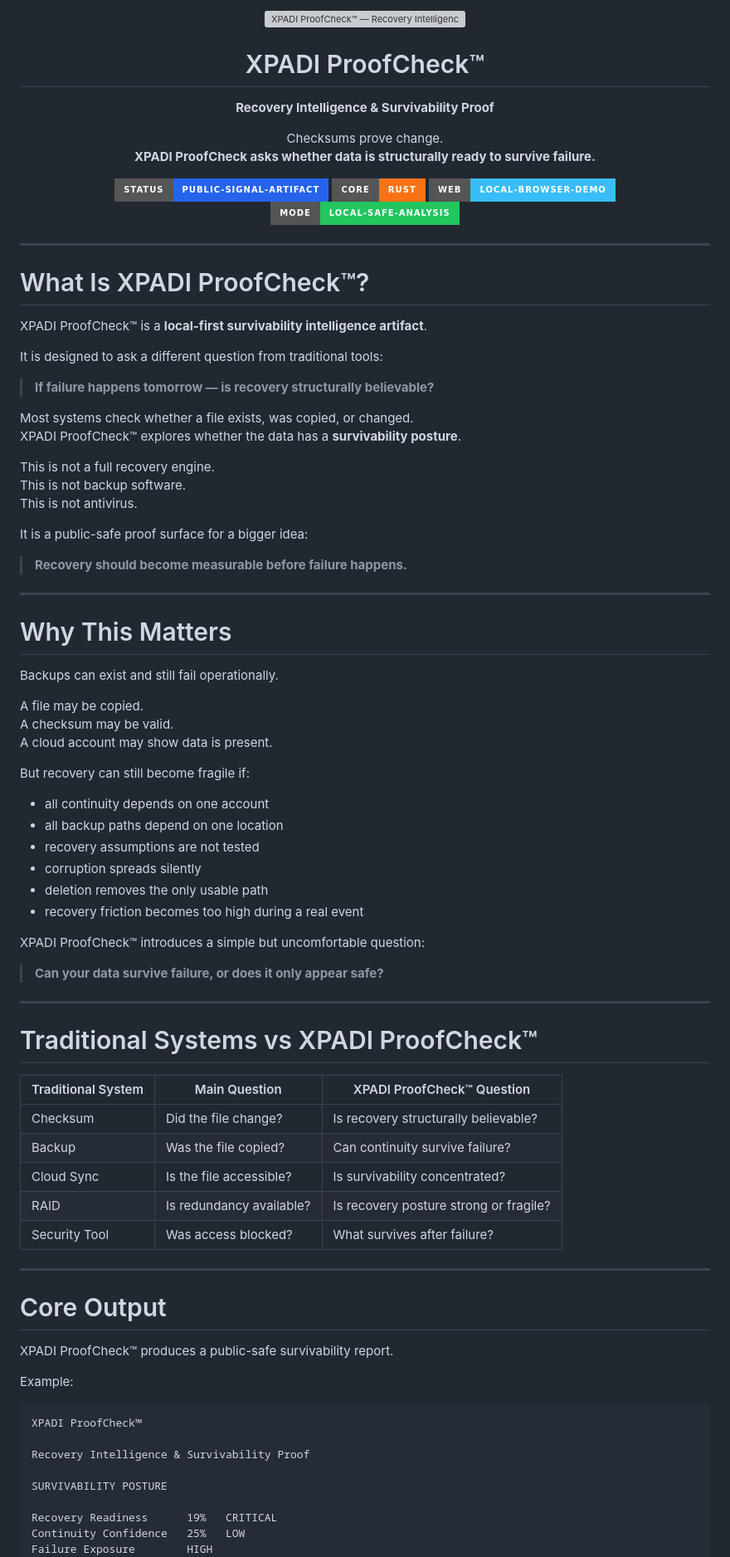
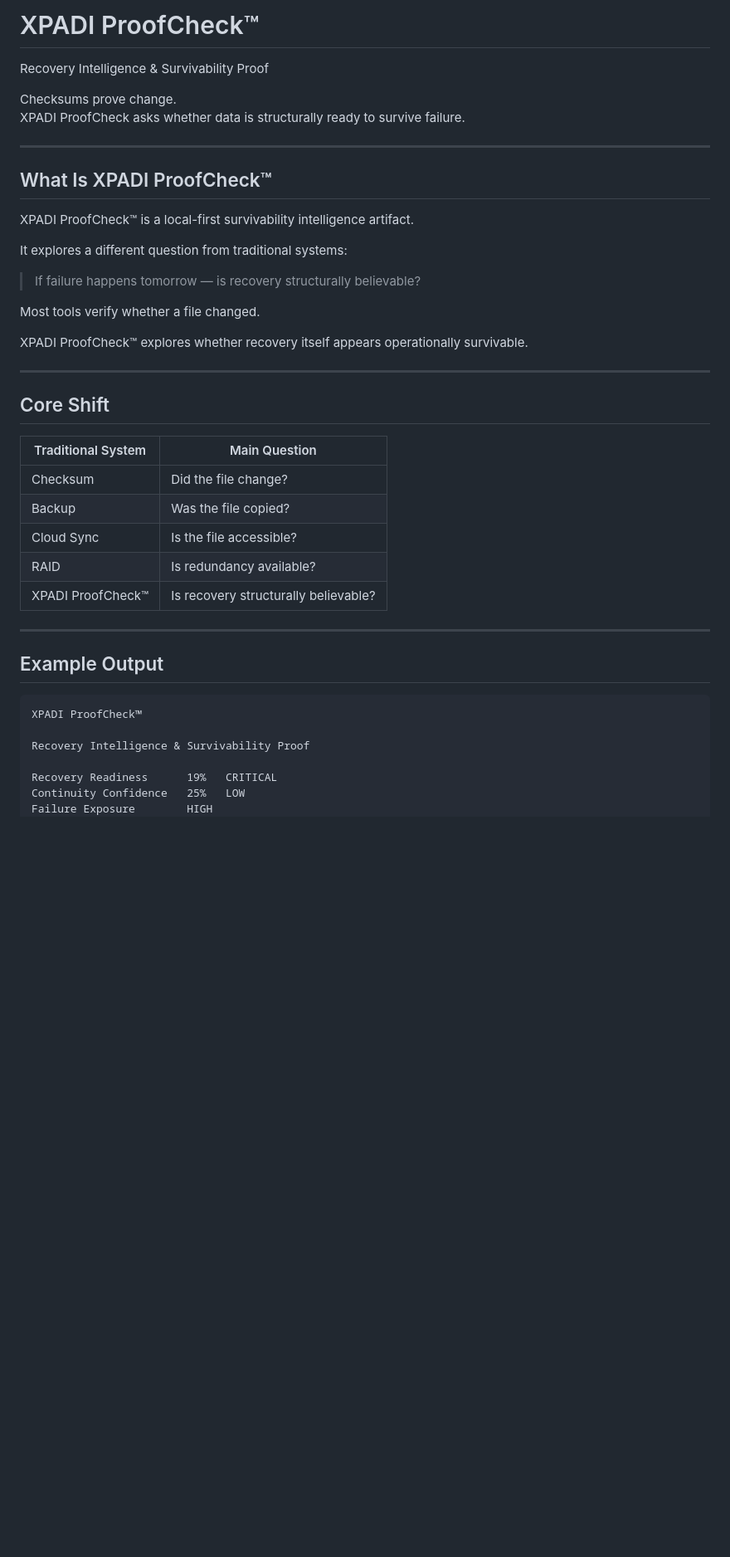
Before and after one commit to raajmandale/XPADI-ProofCheck, a Markdown page: README.md, the part around one of its changes. Shown at 83% size. Rendered like a GitHub page; badges without logos; blank space fills up the shorter version; grey boxes are pictures that could not be loaded.

Commit message:
XPADI ProofCheck v0.3.0 — Recovery Intelligence & Survivability Proof

````diff
--- a/README.md
+++ b/README.md
@@ -1,96 +1,45 @@
-<p align="center">
-  <img src="assets/xpadi-proofcheck-banner.svg" width="100%" alt="XPADI ProofCheck™ — Recovery Intelligence & Survivability Proof" />
-</p>
+# XPADI ProofCheck™
 
-<h1 align="center">XPADI ProofCheck™</h1>
+Recovery Intelligence & Survivability Proof
 
-<p align="center">
-  <strong>Recovery Intelligence & Survivability Proof</strong>
-</p>
-
-<p align="center">
-  Checksums prove change.<br/>
-  <strong>XPADI ProofCheck asks whether data is structurally ready to survive failure.</strong>
-</p>
-
-<p align="center">
-  <img src="https://img.shields.io/badge/status-public--signal--artifact-2563eb?style=for-the-badge" />
-  <img src="https://img.shields.io/badge/core-Rust-f97316?style=for-the-badge" />
-  <img src="https://img.shields.io/badge/web-local--browser--demo-38bdf8?style=for-the-badge" />
-  <img src="https://img.shields.io/badge/mode-local--safe--analysis-22c55e?style=for-the-badge" />
-</p>
+Checksums prove change.
+XPADI ProofCheck asks whether data is structurally ready to survive failure.
 
 ---
 
-# What Is XPADI ProofCheck™?
+## What Is XPADI ProofCheck™
 
-XPADI ProofCheck™ is a **local-first survivability intelligence artifact**.
+XPADI ProofCheck™ is a local-first survivability intelligence artifact.
 
-It is designed to ask a different question from traditional tools:
+It explores a different question from traditional systems:
 
-> **If failure happens tomorrow — is recovery structurally believable?**
+> If failure happens tomorrow — is recovery structurally believable?
 
-Most systems check whether a file exists, was copied, or changed.
-XPADI ProofCheck™ explores whether the data has a **survivability posture**.
+Most tools verify whether a file changed.
 
-This is not a full recovery engine.
-This is not backup software.
-This is not antivirus.
-
-It is a public-safe proof surface for a bigger idea:
-
-> **Recovery should become measurable before failure happens.**
+XPADI ProofCheck™ explores whether recovery itself appears operationally survivable.
 
 ---
 
-# Why This Matters
+## Core Shift
 
-Backups can exist and still fail operationally.
-
-A file may be copied.
-A checksum may be valid.
-A cloud account may show data is present.
-
-But recovery can still become fragile if:
-
-- all continuity depends on one account
-- all backup paths depend on one location
-- recovery assumptions are not tested
-- corruption spreads silently
-- deletion removes the only usable path
-- recovery friction becomes too high during a real event
-
-XPADI ProofCheck™ introduces a simple but uncomfortable question:
-
-> **Can your data survive failure, or does it only appear safe?**
+| Traditional System | Main Question |
+|---|---|
+| Checksum | Did the file change? |
+| Backup | Was the file copied? |
+| Cloud Sync | Is the file accessible? |
+| RAID | Is redundancy available? |
+| XPADI ProofCheck™ | Is recovery structurally believable? |
 
 ---
 
-# Traditional Systems vs XPADI ProofCheck™
-
-| Traditional System | Main Question | XPADI ProofCheck™ Question |
-|---|---|---|
-| Checksum | Did the file change? | Is recovery structurally believable? |
-| Backup | Was the file copied? | Can continuity survive failure? |
-| Cloud Sync | Is the file accessible? | Is survivability concentrated? |
-| RAID | Is redundancy available? | Is recovery posture strong or fragile? |
-| Security Tool | Was access blocked? | What survives after failure? |
-
----
-
-# Core Output
-
-XPADI ProofCheck™ produces a public-safe survivability report.
-
-Example:
+## Example Output
 
 ```txt
 XPADI ProofCheck™
 
 Recovery Intelligence & Survivability Proof
 
-SURVIVABILITY POSTURE
-
 Recovery Readiness      19%   CRITICAL
 Continuity Confidence   25%   LOW
 Failure Exposure        HIGH
````
Also changed, not shown: other parts of README.md (+123 -265 lines).
